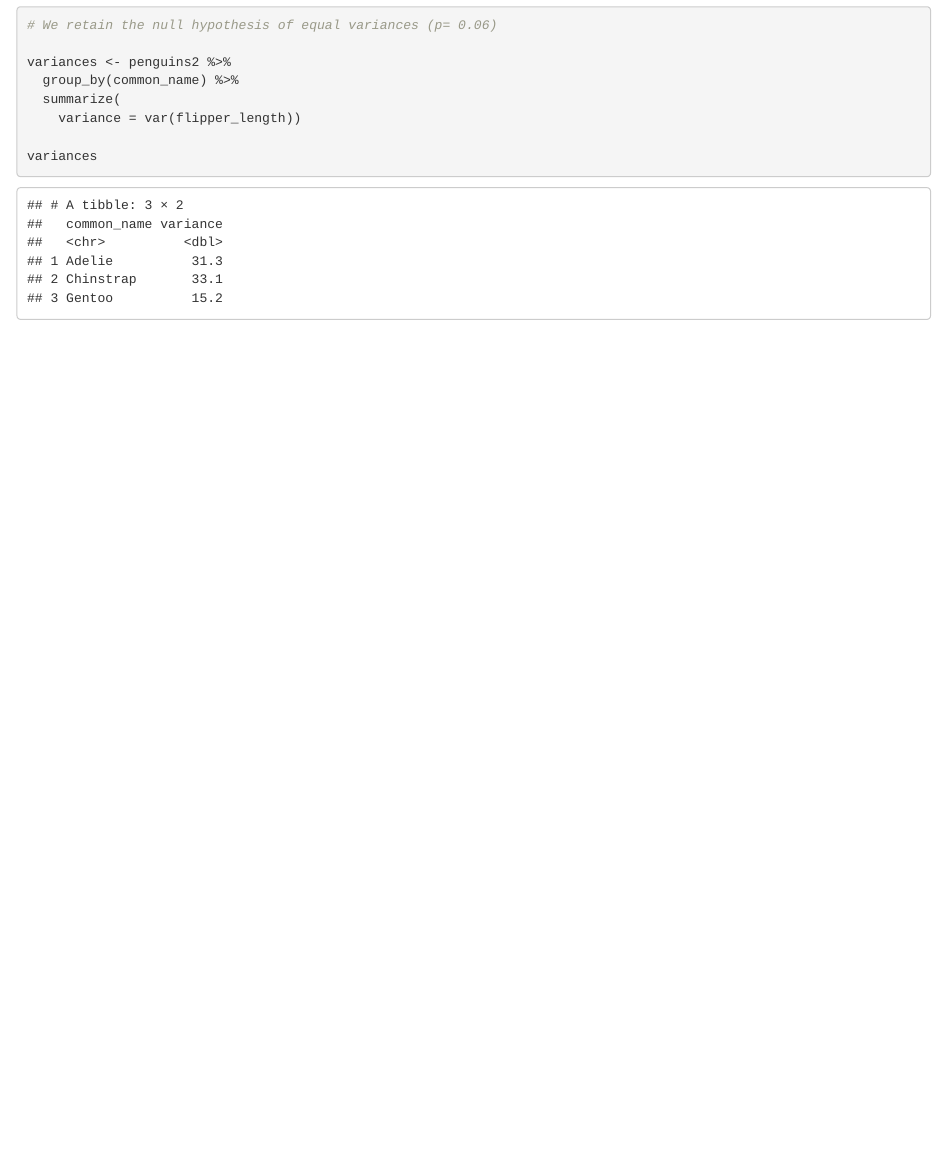
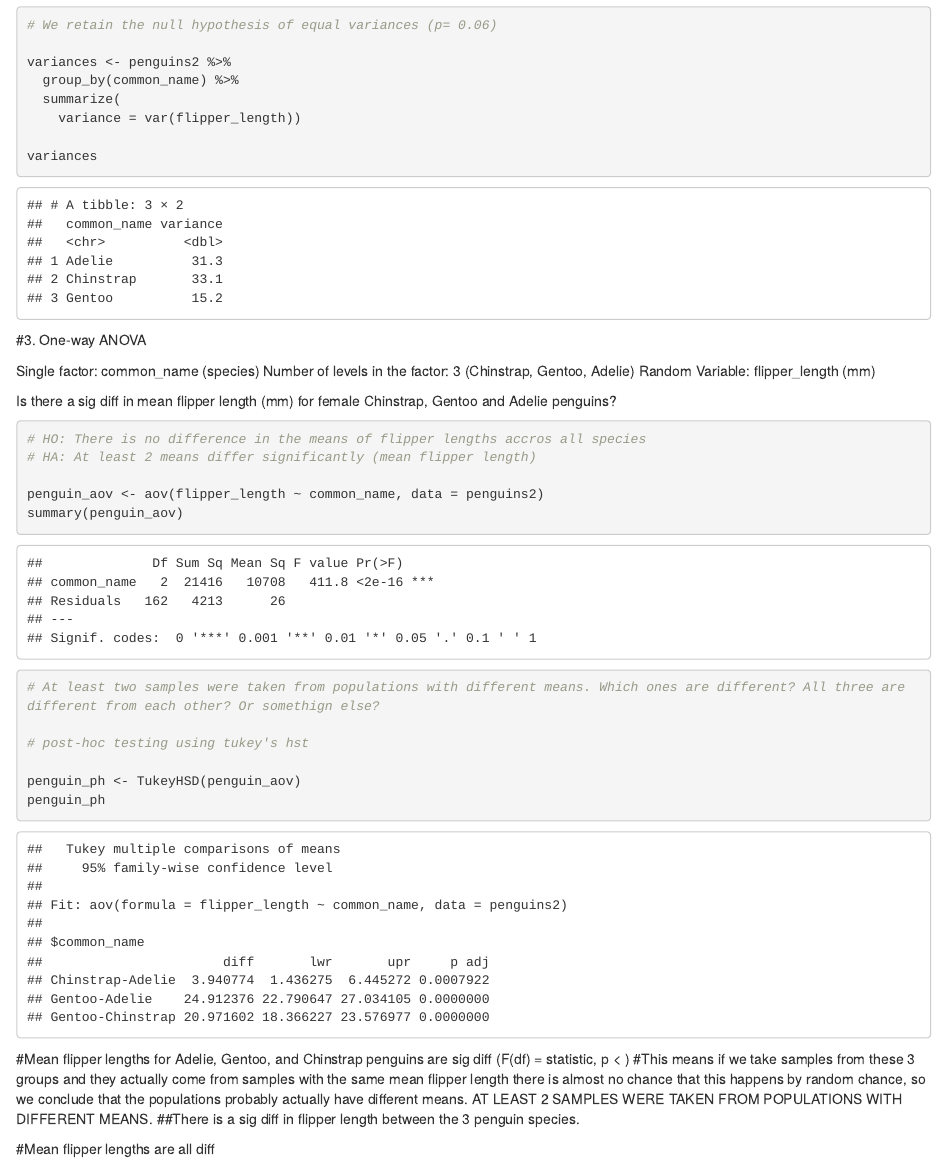
Before and after one commit to benbedwards/penguin-annova-1, an R Markdown document (Penguins_Anova.Rmd): the page in a window 1100 px wide, from 2250 px down. Rendered offline with R 4.5, knitr and Pandoc, with nearby package versions.

Commit message:
update with 1 way anova and post hoc tukey

````diff
--- a/Penguins_Anova.Rmd
+++ b/Penguins_Anova.Rmd
@@ -85,3 +85,32 @@ variances <- penguins2 %>%
 variances
 
 ```
+
+#3. One-way ANOVA
+
+Single factor: common_name (species)
+Number of levels in the factor: 3 (Chinstrap, Gentoo, Adelie)
+Random Variable: flipper_length (mm)
+
+Is there a sig diff in mean flipper length (mm) for female Chinstrap, Gentoo and Adelie penguins?
+
+```{r}
+# HO: There is no difference in the means of flipper lengths accros all species
+# HA: At least 2 means differ significantly (mean flipper length)
+
+penguin_aov <- aov(flipper_length ~ common_name, data = penguins2)
+summary(penguin_aov)
+
+# At least two samples were taken from populations with different means. Which ones are different? All three are different from each other? Or somethign else?
+
+# post-hoc testing using tukey's hst
+
+penguin_ph <- TukeyHSD(penguin_aov)
+penguin_ph
+
+```
+#Mean flipper lengths for Adelie, Gentoo, and Chinstrap penguins are sig diff (F(df) = statistic, p < )
+#This means if we take samples from these 3 groups and they actually come from samples with the same mean flipper length there is almost no chance that this happens by random chance, so we conclude that the populations probably actually have different means. AT LEAST 2 SAMPLES WERE TAKEN FROM POPULATIONS WITH DIFFERENT MEANS.
+##There is a sig diff in flipper length between the 3 penguin species.
+
+#Mean flipper lengths are all diff
````
